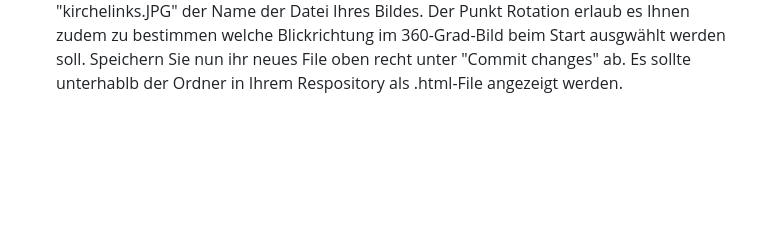
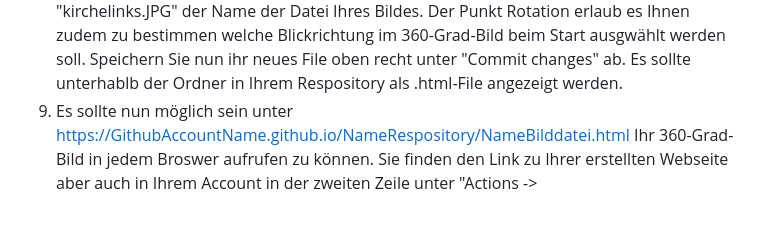
Before and after one commit to Schatz234/Kirche, a Markdown page: README.md, the part around one of its changes. Rendered like a GitHub page; blank space fills up the shorter version.

```diff
--- a/README.md
+++ b/README.md
@@ -17,3 +17,4 @@ Hier finden Sie die folgenden [360-Grad-Bilder](https://schatz234.github.io/Kirc
   8.  Für das Einfügen von 360-Bildern benötigen Sie nun Ihr 360-Bild als .jpg-Dati und den passenden Quelltext, den Sie hier bspw. aus der kirchelinks.html kopieren können.
   9.  Als erstes laden Sie Sie Ihr Bild in Ihrem Repository wie zuvor die Java-Codes hoch. Es Empfiehlt sich auch hier die Dateien in einen eigenen Ordner (hier: img) zu packen.
   10.  Nun klicken Sie wieder in ihrem Repsority auf das "+ -> create new file", es sollte nich nun eine bearbeitbares und leeres Quelltextfenster öfffnen. Hier geben Sie nun als Name die Bezeichnung Ihres Bildes = Bildname.html. Danach fügen Sie den in Punkt 8 kopierten Quelltext in das Quelltextfenster ein. Hier müssen Sie nun "<title>Kirche St. Maria, Landau</title>" mit dem Namen Ihres Themas ersetzen und bei der Zeile "<a-sky src="img/kirchelinks.JPG" rotation="0 90 0"></a-sky>" den Ort und den Namen der Datei passend zu der von Ihnen hochgeladenen verändern. "img" ist hierbei der Ordnername, "kirchelinks.JPG" der Name der Datei Ihres Bildes. Der Punkt Rotation erlaub es Ihnen zudem zu bestimmen welche Blickrichtung im 360-Grad-Bild beim Start ausgwählt werden soll. Speichern Sie nun ihr neues File oben recht unter "Commit changes" ab. Es sollte unterhablb der Ordner in Ihrem Respository als .html-File angezeigt werden.
+11. Es sollte nun möglich sein unter https://GithubAccountName.github.io/NameRespository/NameBilddatei.html Ihr 360-Grad-Bild in jedem Broswer aufrufen zu können. Sie finden den Link zu Ihrer erstellten Webseite aber auch in Ihrem Account in der zweiten Zeile unter "Actions ->
```
Also changed, not shown: other parts of README.md (+1 -1 lines).
